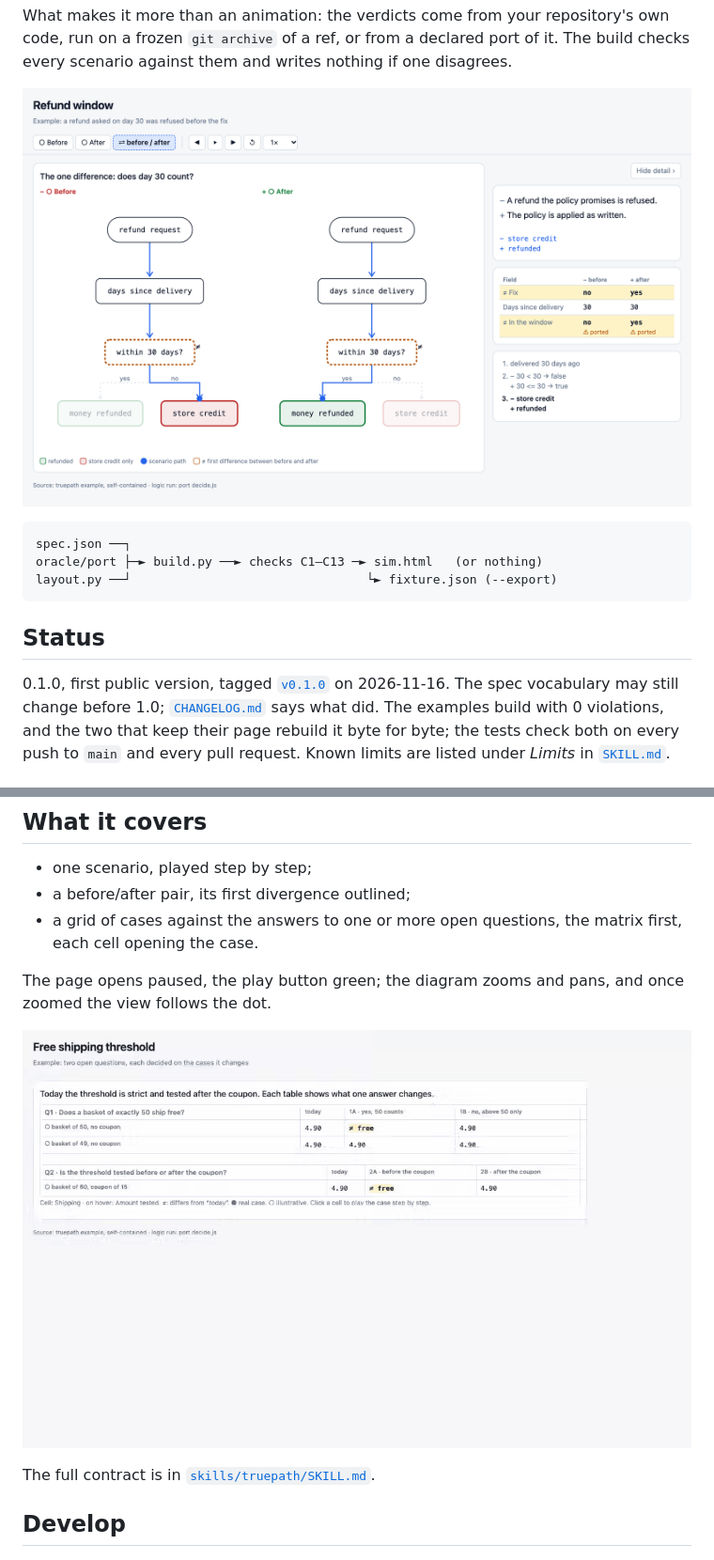
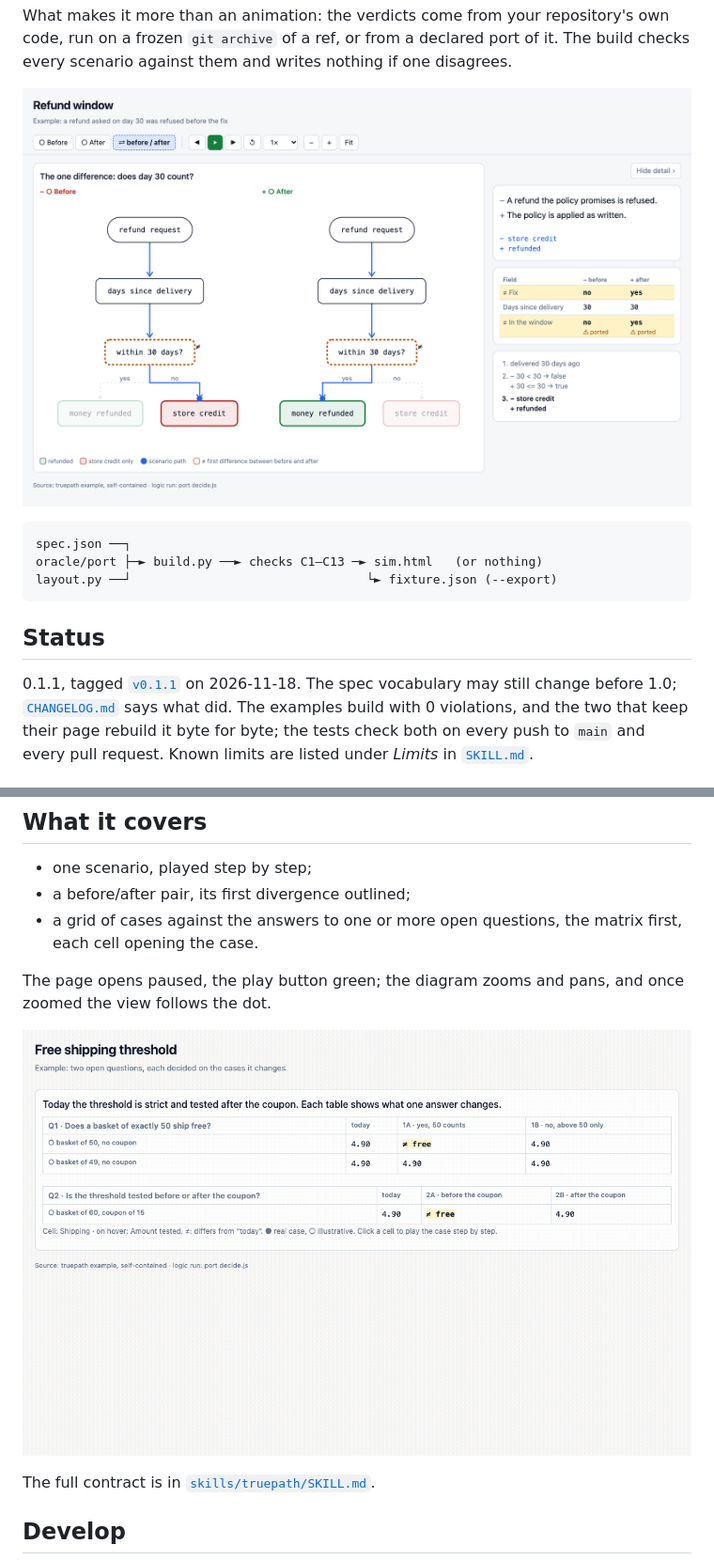
Before and after one commit to bastien-gallay/truepath, a Markdown page: README.md, 2 parts joined by grey strips. Shown at 94% size. GitHub-like rendering; pictures changed too: docs/free-shipping.gif, docs/refund-window.png.

Commit message:
truepath 0.1.1: the README shows the zoom bar and the green play

```diff
--- a/README.md
+++ b/README.md
@@ -24,9 +24,9 @@ layout.py ──┘                                └► fixture.json (--export
 
 ## Status
 
-0.1.0, first public version, tagged
-[`v0.1.0`](https://github.com/bastien-gallay/truepath/releases/tag/v0.1.0)
-on 2026-11-16. The spec vocabulary may still change before
+0.1.1, tagged
+[`v0.1.1`](https://github.com/bastien-gallay/truepath/releases/tag/v0.1.1)
+on 2026-11-18. The spec vocabulary may still change before
 1.0; [`CHANGELOG.md`](CHANGELOG.md) says what did. The examples build with 0
 violations, and the two that keep their page rebuild it byte for byte; the
 tests check both on every push to `main` and every pull request.
```
